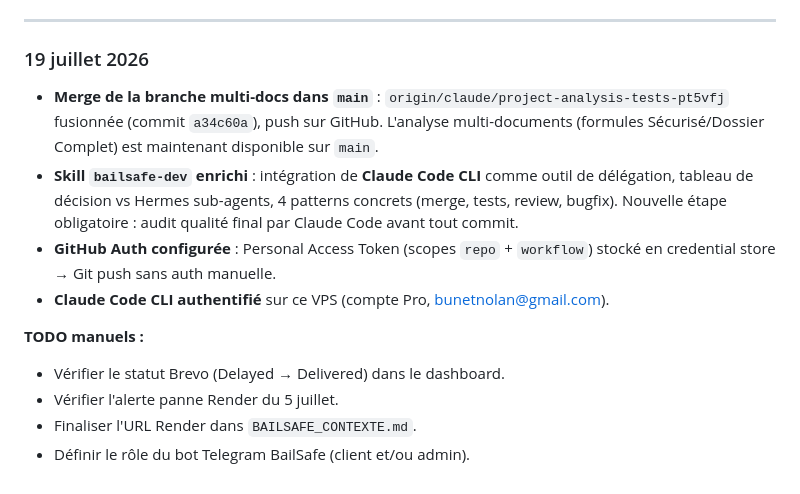
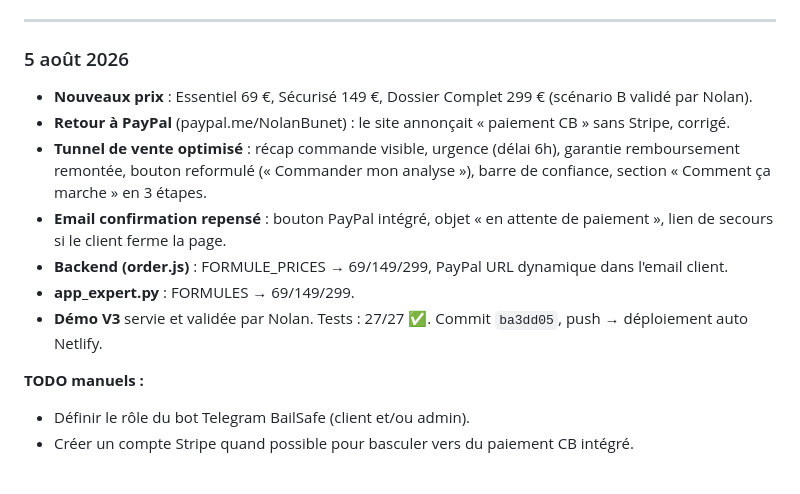
Before and after one commit to bunetnolan-netizen/BailSafe, a Markdown page: CLAUDE.md, the part around the change. GitHub-like rendering.

```diff
--- a/CLAUDE.md
+++ b/CLAUDE.md
@@ -158,15 +158,16 @@ date, ce qui a été fait, ce qui reste en TODO manuel pour Nolan. Garde chaque
 
 ---
 
-### 19 juillet 2026
+### 5 août 2026
 
-- **Merge de la branche multi-docs dans `main`** : `origin/claude/project-analysis-tests-pt5vfj` fusionnée (commit `a34c60a`), push sur GitHub. L'analyse multi-documents (formules Sécurisé/Dossier Complet) est maintenant disponible sur `main`.
-- **Skill `bailsafe-dev` enrichi** : intégration de **Claude Code CLI** comme outil de délégation, tableau de décision vs Hermes sub-agents, 4 patterns concrets (merge, tests, review, bugfix). Nouvelle étape obligatoire : audit qualité final par Claude Code avant tout commit.
-- **GitHub Auth configurée** : Personal Access Token (scopes `repo` + `workflow`) stocké en credential store → Git push sans auth manuelle.
-- **Claude Code CLI authentifié** sur ce VPS (compte Pro, bunetnolan@gmail.com).
+- **Nouveaux prix** : Essentiel 69 €, Sécurisé 149 €, Dossier Complet 299 € (scénario B validé par Nolan).
+- **Retour à PayPal** (paypal.me/NolanBunet) : le site annonçait « paiement CB » sans Stripe, corrigé.
+- **Tunnel de vente optimisé** : récap commande visible, urgence (délai 6h), garantie remboursement remontée, bouton reformulé (« Commander mon analyse »), barre de confiance, section « Comment ça marche » en 3 étapes.
+- **Email confirmation repensé** : bouton PayPal intégré, objet « en attente de paiement », lien de secours si le client ferme la page.
+- **Backend (order.js)** : FORMULE_PRICES → 69/149/299, PayPal URL dynamique dans l'email client.
+- **app_expert.py** : FORMULES → 69/149/299.
+- **Démo V3** servie et validée par Nolan. Tests : 27/27 ✅. Commit `ba3dd05`, push → déploiement auto Netlify.
 
 **TODO manuels :**
-- Vérifier le statut Brevo (Delayed → Delivered) dans le dashboard.
-- Vérifier l'alerte panne Render du 5 juillet.
-- Finaliser l'URL Render dans `BAILSAFE_CONTEXTE.md`.
 - Définir le rôle du bot Telegram BailSafe (client et/ou admin).
+- Créer un compte Stripe quand possible pour basculer vers du paiement CB intégré.
```
Also changed, not shown: BAILSAFE_CONTEXTE.md (+5 -5 lines).
